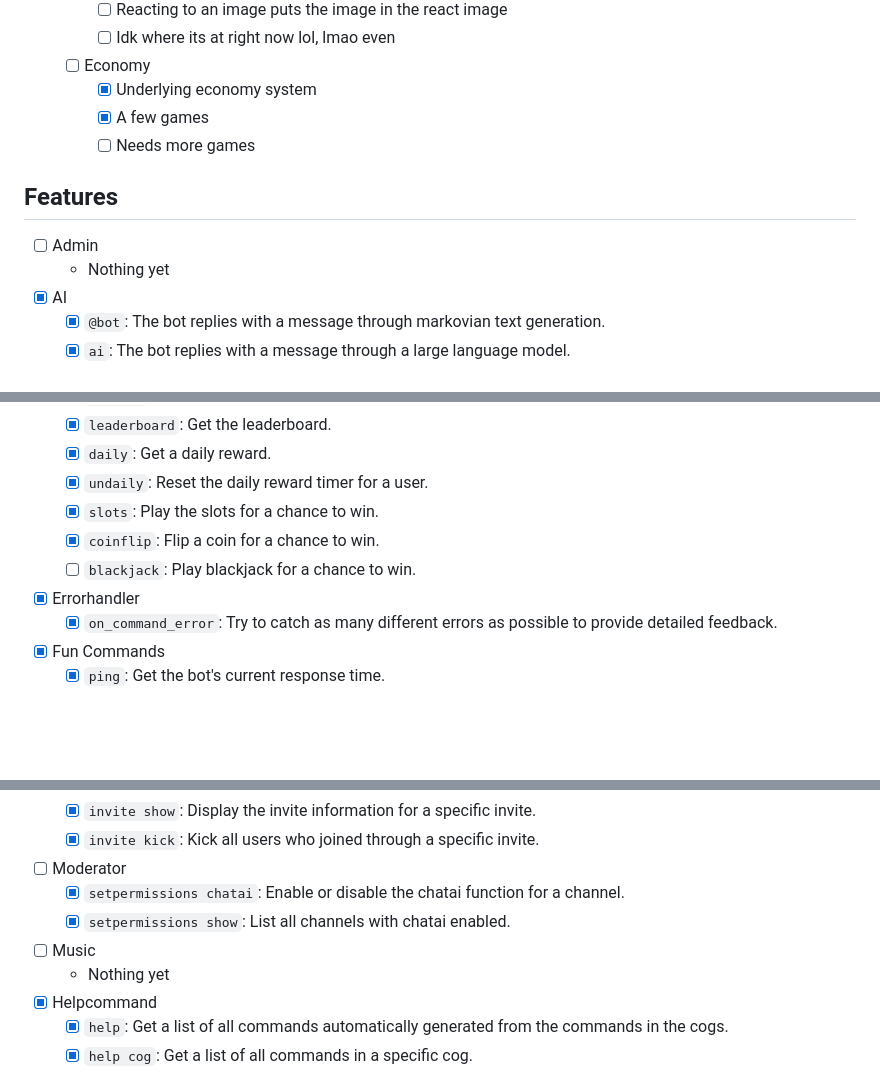
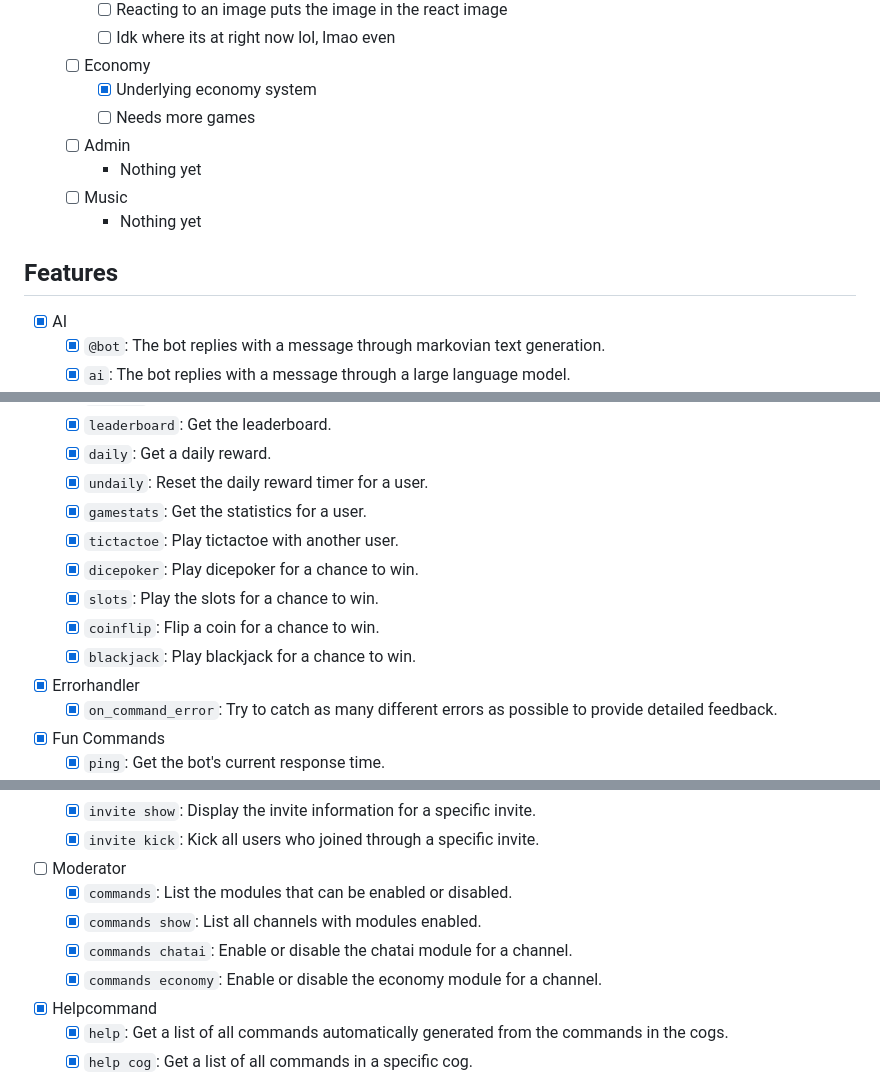
Before and after one commit to SuperDrBacon/KirkBot, a Markdown page: README.md, 3 parts joined by grey strips. GitHub-like rendering; blank space fills up the shorter version.

Commit message:
Update README to reflect new features and game additions

```diff
--- a/README.md
+++ b/README.md
@@ -21,12 +21,14 @@
         - [ ] Idk where its at right now lol, lmao even
     - [ ] Economy
         - [x] Underlying economy system
-        - [x] A few games
         - [ ] Needs more games
+    - [ ] Admin
+        - Nothing yet
+    - [ ] Music
+        - Nothing yet
 
 ## Features
-- [ ] Admin
-    - Nothing yet
+
 - [x] AI
     - [x] `@bot`: The bot replies with a message through markovian text generation.
     - [x] `ai`: The bot replies with a message through a large language model.
@@ -61,9 +63,12 @@
     - [x] `leaderboard`: Get the leaderboard.
     - [x] `daily`: Get a daily reward.
     - [x] `undaily`: Reset the daily reward timer for a user.
+    - [x] `gamestats`: Get the statistics for a user.
+    - [x] `tictactoe`: Play tictactoe with another user.
+    - [x] `dicepoker`: Play dicepoker for a chance to win.
     - [x] `slots`: Play the slots for a chance to win.
     - [x] `coinflip`: Flip a coin for a chance to win.
-    - [ ] `blackjack`: Play blackjack for a chance to win.
+    - [x] `blackjack`: Play blackjack for a chance to win.
 - [x] Errorhandler
     - [x] `on_command_error`: Try to catch as many different errors as possible to provide detailed feedback.
 - [x] Fun Commands
@@ -90,10 +95,10 @@
     - [x] `invite show`: Display the invite information for a specific invite.
     - [x] `invite kick`: Kick all users who joined through a specific invite.
 - [ ] Moderator
-    - [x] `setpermissions chatai`: Enable or disable the chatai function for a channel.
-    - [x] `setpermissions show`: List all channels with chatai enabled.
-- [ ] Music
-    - Nothing yet
+    - [x] `commands`: List the modules that can be enabled or disabled.
+    - [x] `commands show`: List all channels with modules enabled.
+    - [x] `commands chatai`: Enable or disable the chatai module for a channel.
+    - [x] `commands economy`: Enable or disable the economy module for a channel.
 - [x] Helpcommand
     - [x] `help`: Get a list of all commands automatically generated from the commands in the cogs.
     - [x] `help cog`: Get a list of all commands in a specific cog.
```
